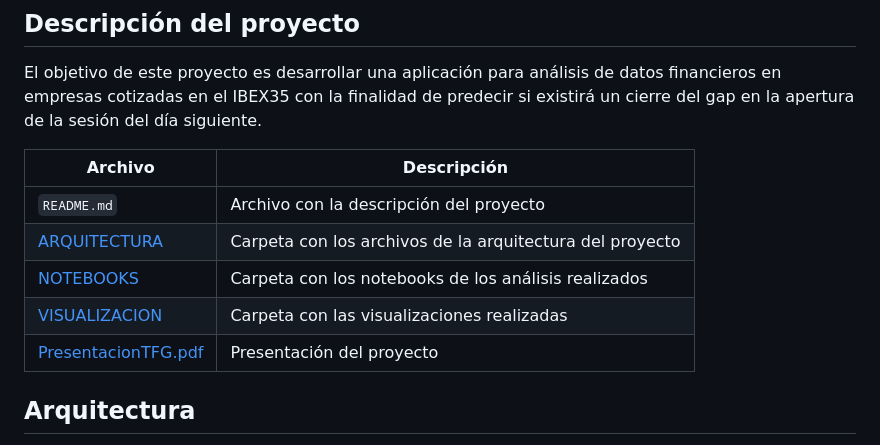
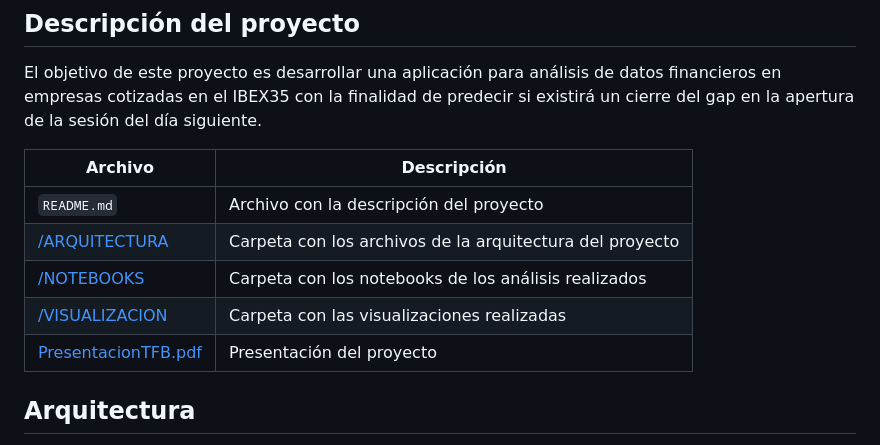
Before and after one commit to Guzz0/NIGHT_TRADERS, a Markdown page: README.md, the part around the change. GitHub-like rendering.

Commit message:
Edited minor mistakes with fonts

```diff
--- a/README.md
+++ b/README.md
@@ -28,10 +28,10 @@ El objetivo de este proyecto es desarrollar una aplicación para análisis de da
 | Archivo | Descripción |
 | --- | --- |
 | `README.md` | Archivo con la descripción del proyecto |
-| [ARQUITECTURA](https://github.com/Guzz0/NIGHT_TRADERS/tree/main/ARQUITECTURA)| Carpeta con los archivos de la arquitectura del proyecto |
-| [NOTEBOOKS](https://github.com/Guzz0/NIGHT_TRADERS/tree/main/NOTEBOOKS) | Carpeta con los notebooks de los análisis realizados |
-| [VISUALIZACION](https://github.com/Guzz0/NIGHT_TRADERS/tree/main/VISUALIZACION) | Carpeta con las visualizaciones realizadas |
-| [PresentacionTFG.pdf](https://github.com/Guzz0/NIGHT_TRADERS/blob/main/PresentacionTFB.pdf) | Presentación del proyecto |
+| [/ARQUITECTURA](https://github.com/Guzz0/NIGHT_TRADERS/tree/main/ARQUITECTURA)| Carpeta con los archivos de la arquitectura del proyecto |
+| [/NOTEBOOKS](https://github.com/Guzz0/NIGHT_TRADERS/tree/main/NOTEBOOKS) | Carpeta con los notebooks de los análisis realizados |
+| [/VISUALIZACION](https://github.com/Guzz0/NIGHT_TRADERS/tree/main/VISUALIZACION) | Carpeta con las visualizaciones realizadas |
+| [PresentacionTFB.pdf](https://github.com/Guzz0/NIGHT_TRADERS/blob/main/PresentacionTFB.pdf) | Presentación del proyecto |
 
 ## Arquitectura
 
```
